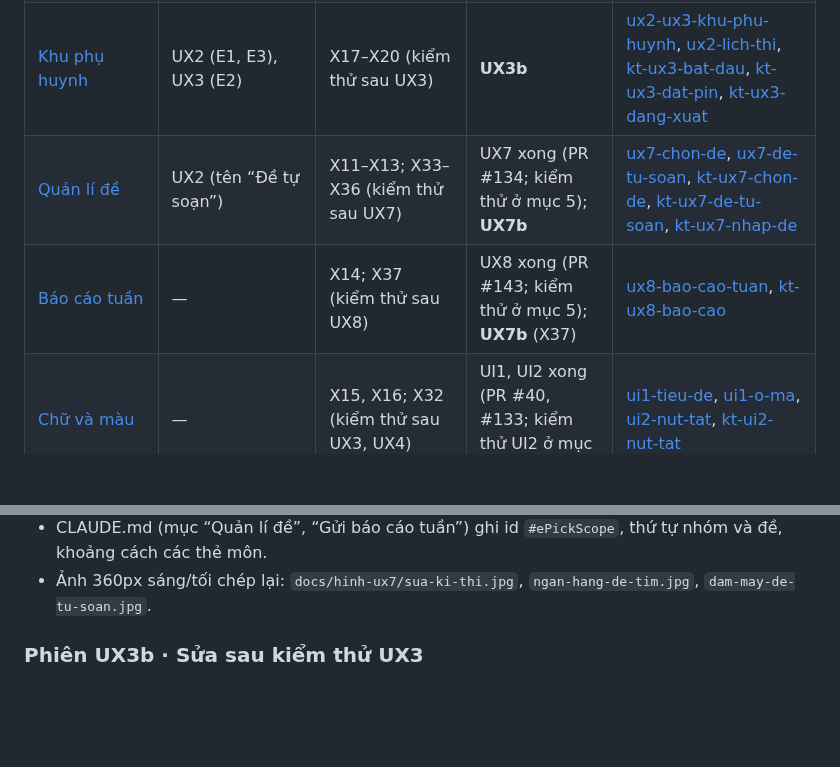
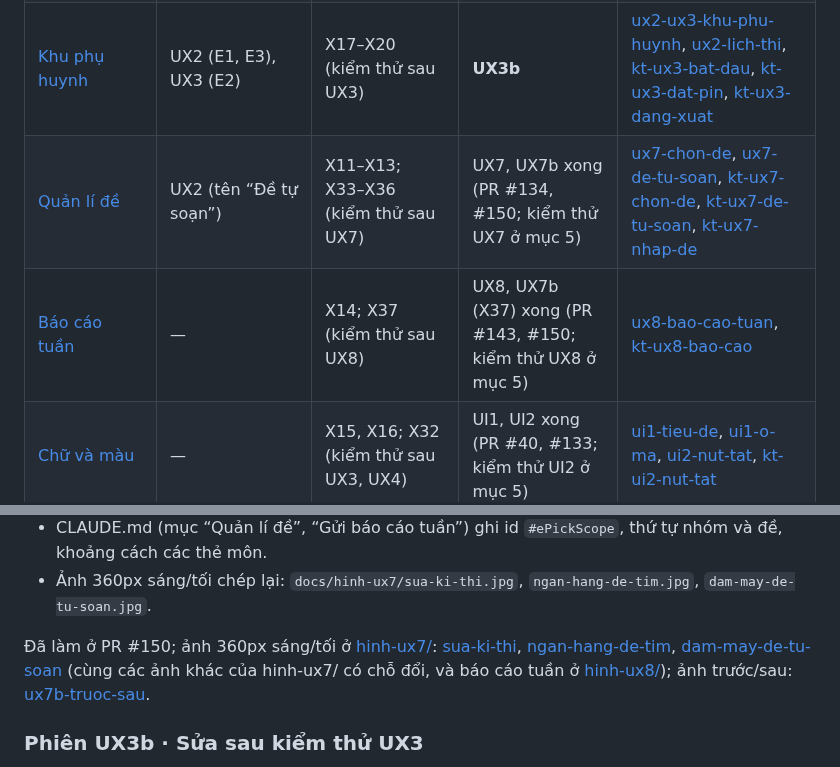
Before and after one commit to dunglnh/OnUp, a Markdown page: docs/CAI-TIEN-UX-2X.md, 2 parts joined by grey strips. Rendered like a GitHub page; blank space fills up the shorter version.

```diff
--- a/docs/CAI-TIEN-UX-2X.md
+++ b/docs/CAI-TIEN-UX-2X.md
@@ -33,8 +33,8 @@ Phiên Claude Code không mở được Figma. Vì vậy ảnh chụp 1.x và 2.
 | [Làm bài](https://www.figma.com/design/9mkNYX0ZOczNDMwlKo5F4e/OnUp?node-id=75-1327) | UX1 (một dòng nhãn), R1 (C2, C3) | X5–X9 | **UX5** | [ux5-lam-bai](hinh-ux-2x/ux5-lam-bai.jpg), [r1-ux5-bao-sai-mo-de](hinh-ux-2x/r1-ux5-bao-sai-mo-de.jpg) |
 | [Kết quả đề](https://www.figma.com/design/9mkNYX0ZOczNDMwlKo5F4e/OnUp?node-id=78-1495) | UX1 (D1) | X10 | **UX6** | [ux1-ux6-ket-qua](hinh-ux-2x/ux1-ux6-ket-qua.jpg) |
 | [Khu phụ huynh](https://www.figma.com/design/9mkNYX0ZOczNDMwlKo5F4e/OnUp?node-id=80-1697) | UX2 (E1, E3), UX3 (E2) | X17–X20 (kiểm thử sau UX3) | **UX3b** | [ux2-ux3-khu-phu-huynh](hinh-ux-2x/ux2-ux3-khu-phu-huynh.jpg), [ux2-lich-thi](hinh-ux-2x/ux2-lich-thi.jpg), [kt-ux3-bat-dau](hinh-ux-2x/kt-ux3-bat-dau.jpg), [kt-ux3-dat-pin](hinh-ux-2x/kt-ux3-dat-pin.jpg), [kt-ux3-dang-xuat](hinh-ux-2x/kt-ux3-dang-xuat.jpg) |
-| [Quản lí đề](https://www.figma.com/design/9mkNYX0ZOczNDMwlKo5F4e/OnUp?node-id=82-2135) | UX2 (tên “Đề tự soạn”) | X11–X13; X33–X36 (kiểm thử sau UX7) | UX7 xong (PR #134; kiểm thử ở mục 5); **UX7b** | [ux7-chon-de](hinh-ux-2x/ux7-chon-de.jpg), [ux7-de-tu-soan](hinh-ux-2x/ux7-de-tu-soan.jpg), [kt-ux7-chon-de](hinh-ux-2x/kt-ux7-chon-de.jpg), [kt-ux7-de-tu-soan](hinh-ux-2x/kt-ux7-de-tu-soan.jpg), [kt-ux7-nhap-de](hinh-ux-2x/kt-ux7-nhap-de.jpg) |
-| [Báo cáo tuần](https://www.figma.com/design/9mkNYX0ZOczNDMwlKo5F4e/OnUp?node-id=84-2729) | — | X14; X37 (kiểm thử sau UX8) | UX8 xong (PR #143; kiểm thử ở mục 5); **UX7b** (X37) | [ux8-bao-cao-tuan](hinh-ux-2x/ux8-bao-cao-tuan.jpg), [kt-ux8-bao-cao](hinh-ux-2x/kt-ux8-bao-cao.jpg) |
+| [Quản lí đề](https://www.figma.com/design/9mkNYX0ZOczNDMwlKo5F4e/OnUp?node-id=82-2135) | UX2 (tên “Đề tự soạn”) | X11–X13; X33–X36 (kiểm thử sau UX7) | UX7, UX7b xong (PR #134, #150; kiểm thử UX7 ở mục 5) | [ux7-chon-de](hinh-ux-2x/ux7-chon-de.jpg), [ux7-de-tu-soan](hinh-ux-2x/ux7-de-tu-soan.jpg), [kt-ux7-chon-de](hinh-ux-2x/kt-ux7-chon-de.jpg), [kt-ux7-de-tu-soan](hinh-ux-2x/kt-ux7-de-tu-soan.jpg), [kt-ux7-nhap-de](hinh-ux-2x/kt-ux7-nhap-de.jpg) |
+| [Báo cáo tuần](https://www.figma.com/design/9mkNYX0ZOczNDMwlKo5F4e/OnUp?node-id=84-2729) | — | X14; X37 (kiểm thử sau UX8) | UX8, UX7b (X37) xong (PR #143, #150; kiểm thử UX8 ở mục 5) | [ux8-bao-cao-tuan](hinh-ux-2x/ux8-bao-cao-tuan.jpg), [kt-ux8-bao-cao](hinh-ux-2x/kt-ux8-bao-cao.jpg) |
 | [Chữ và màu](https://www.figma.com/design/9mkNYX0ZOczNDMwlKo5F4e/OnUp?node-id=84-2933) | — | X15, X16; X32 (kiểm thử sau UX3, UX4) | UI1, UI2 xong (PR #40, #133; kiểm thử UI2 ở mục 5) | [ui1-tieu-de](hinh-ux-2x/ui1-tieu-de.jpg), [ui1-o-ma](hinh-ux-2x/ui1-o-ma.jpg), [ui2-nut-tat](hinh-ux-2x/ui2-nut-tat.jpg), [kt-ui2-nut-tat](hinh-ux-2x/kt-ui2-nut-tat.jpg) |
 | [Làm bài · bảng số câu](https://www.figma.com/design/9mkNYX0ZOczNDMwlKo5F4e/OnUp?node-id=267-3035) | L38, L39 (flow của PO, [SUA-LOI-CHAY-THU.md](SUA-LOI-CHAY-THU.md) mục 2) | X21–X27; X28, X29 (kiểm thử sau 9n) | 9n, 9nb xong (PR #119, #122; kiểm thử ở mục 5) | [9n-bang-so-cau](hinh-ux-2x/9n-bang-so-cau.jpg), [9n-xem-lai-bai-lam](hinh-ux-2x/9n-xem-lai-bai-lam.jpg), [9n-lam-tiep-sua-cau](hinh-ux-2x/9n-lam-tiep-sua-cau.jpg), [kt-9n-xem-lai](hinh-ux-2x/kt-9n-xem-lai.jpg), [kt-9n-chu-thich](hinh-ux-2x/kt-9n-chu-thich.jpg) |
 | [Bài ôn dạng trang · bảng số câu](https://www.figma.com/design/9mkNYX0ZOczNDMwlKo5F4e/OnUp?node-id=290-3561) | L38, L39 (Phiên 9o) | X26–X29 (chung với 9n); X30, X31 (kiểm thử sau 9o) | 9o, 9ob xong (PR #123, #132; kiểm thử ở mục 5) | [9o-bai-on](hinh-ux-2x/9o-bai-on.jpg), [kt-9o-bang-so-cau](hinh-ux-2x/kt-9o-bang-so-cau.jpg), [kt-9o-xem-lai](hinh-ux-2x/kt-9o-xem-lai.jpg), [kt-9ob-xem-lai](hinh-ux-2x/kt-9ob-xem-lai.jpg) |
@@ -127,6 +127,8 @@ Tìm được khi kiểm thử thiết kế sau khi gộp PR #134 (UX7) và PR #
 - Báo cáo tuần có chủ đề hay sai có dấu phẩy: gợi ý ngăn bằng “; ”, giống dòng của tin nhắn.
 - CLAUDE.md (mục “Quản lí đề”, “Gửi báo cáo tuần”) ghi id `#ePickScope`, thứ tự nhóm và đề, khoảng cách các thẻ môn.
 - Ảnh 360px sáng/tối chép lại: `docs/hinh-ux7/sua-ki-thi.jpg`, `ngan-hang-de-tim.jpg`, `dam-may-de-tu-soan.jpg`.
+
+Đã làm ở PR #150; ảnh 360px sáng/tối ở [hinh-ux7/](hinh-ux7/): [sua-ki-thi](hinh-ux7/sua-ki-thi.jpg), [ngan-hang-de-tim](hinh-ux7/ngan-hang-de-tim.jpg), [dam-may-de-tu-soan](hinh-ux7/dam-may-de-tu-soan.jpg) (cùng các ảnh khác của hinh-ux7/ có chỗ đổi, và báo cáo tuần ở [hinh-ux8/](hinh-ux8/)); ảnh trước/sau: [ux7b-truoc-sau](hinh-ux7/ux7b-truoc-sau.jpg).
 
 ### Phiên UX3b · Sửa sau kiểm thử UX3
 
```
Also changed, not shown: docs/KE-HOACH-PHAT-TRIEN-ONUP.md (+7 -7 lines).
